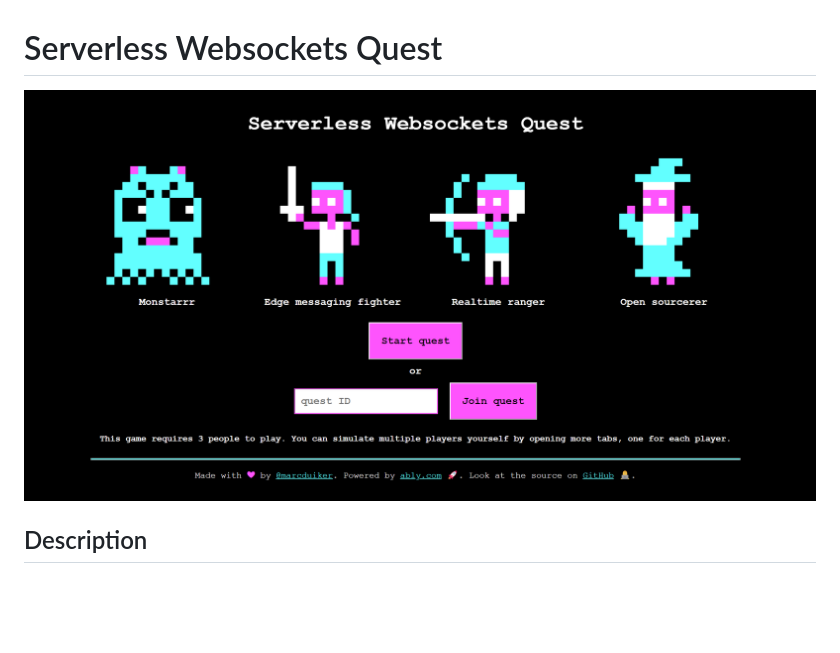
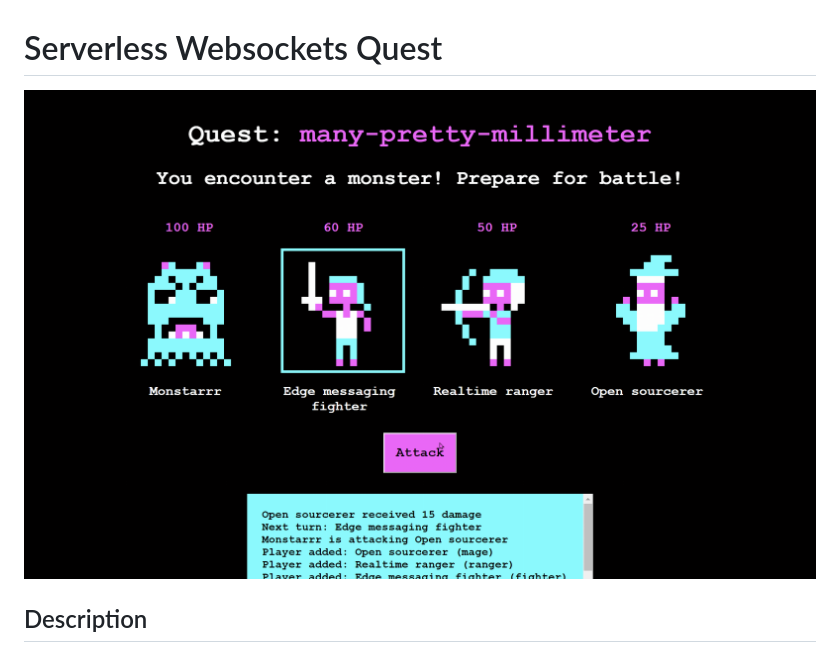
Before and after one commit to ably-labs/serverless-websockets-quest, a Markdown page: README.md, the part around the change printed below. Rendered like a GitHub page; pictures changed too: media/serverless-websockets-play.gif (added); blank space fills up the shorter version.

```diff
--- a/README.md
+++ b/README.md
@@ -1,6 +1,6 @@
 # Serverless Websockets Quest
 
-![Serverless websockets start screen](./media/serverless-websockets-quest.png)
+![Serverless websockets start screen](./media/serverless-websockets-play.gif)
 
 ## Description
 
```
Also changed, not shown: other parts of README.md (+1 -12 lines), media/communication-between-back-end-and-front-end.png (added), media/communication-flow-in-the-azure-function.png (added).
